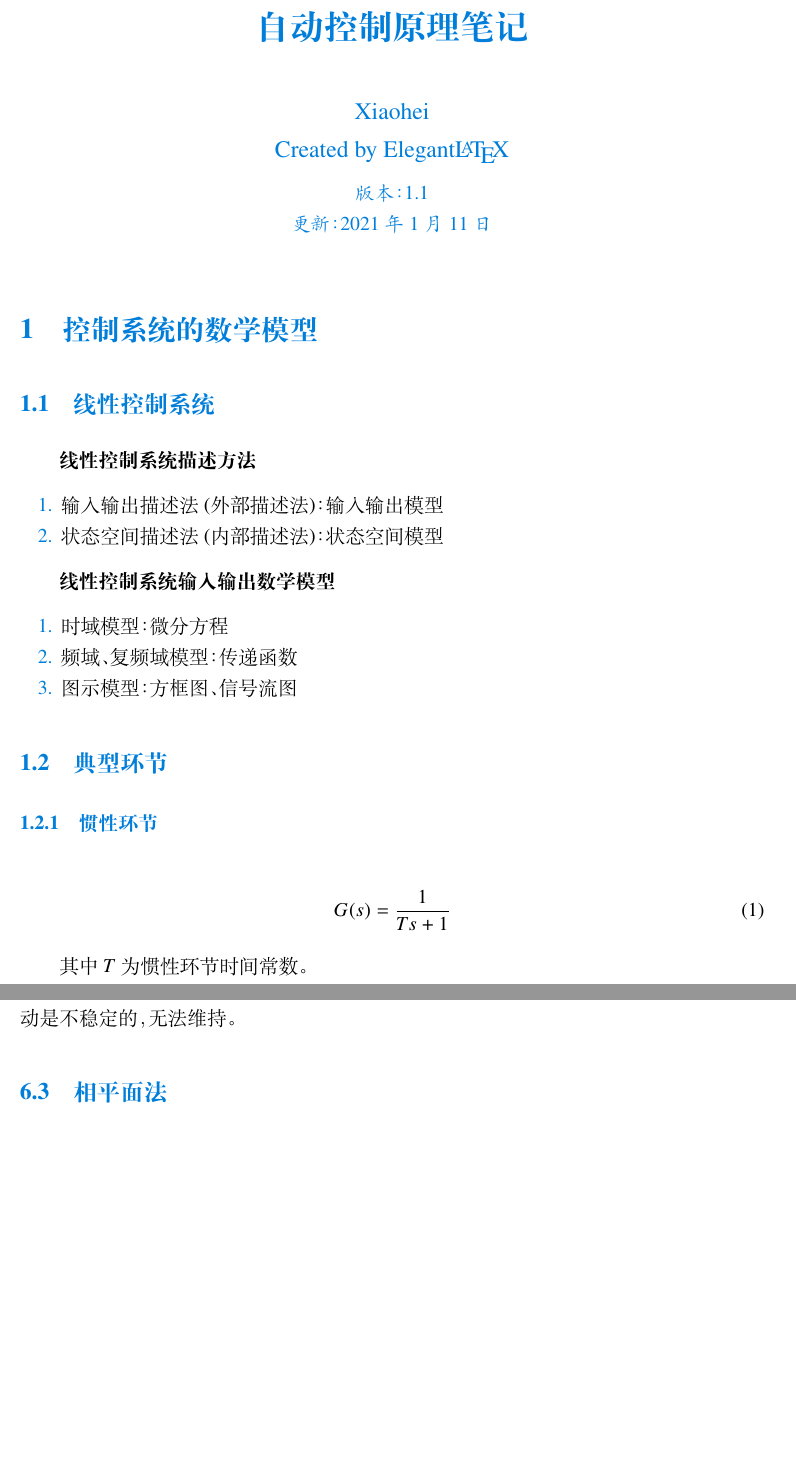
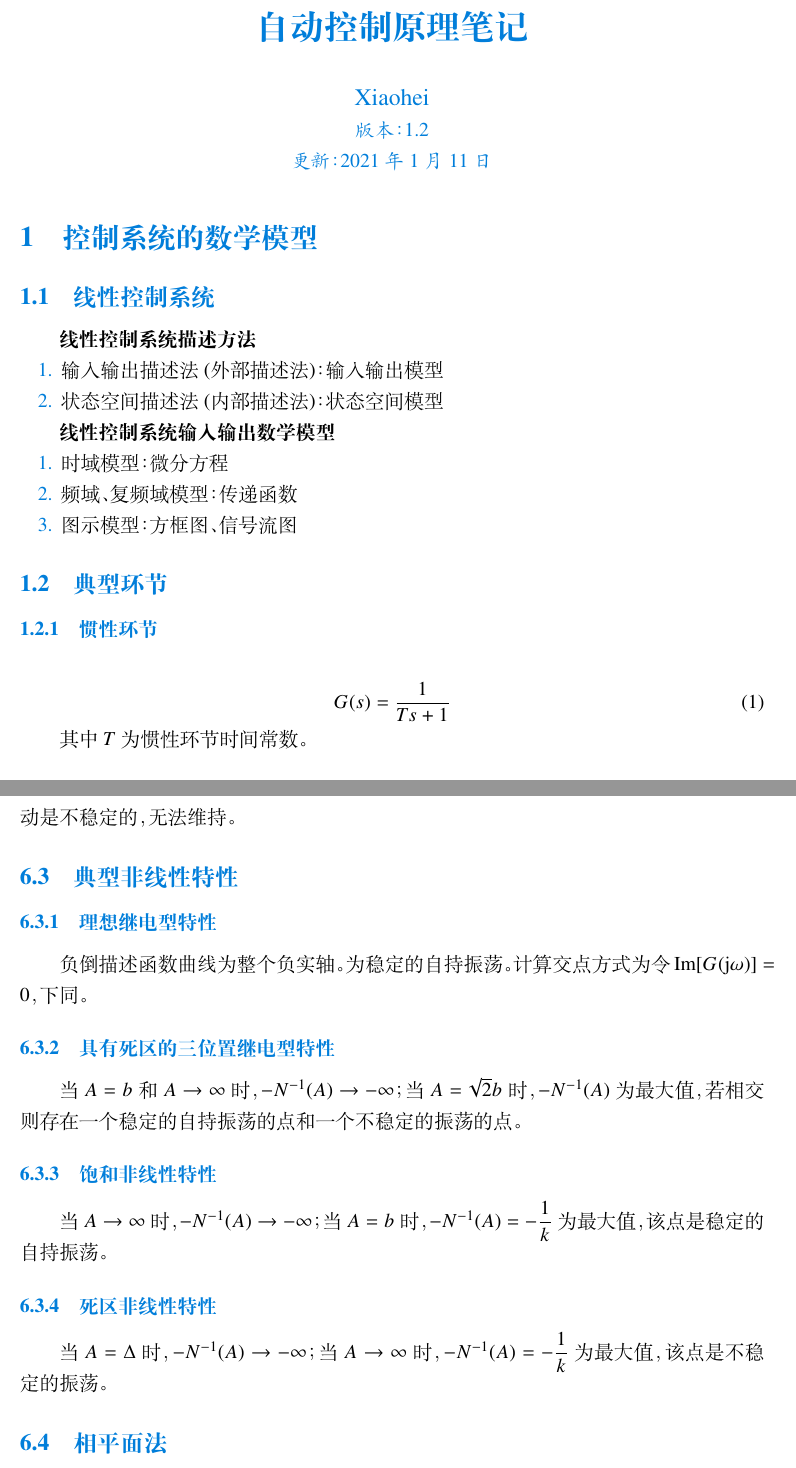
Before and after one commit to Moby-C/AutomaticControlTheoryNote, a LaTeX document (AutomaticControlTheory.tex): two parts of pages 1 and 21 of 23 before the commit and two parts of pages 1 and 18 of 20 after it, joined at a grey line, cut so that both start at the same text, the shorter picture padded with empty space. Compiled offline with XeLaTeX.

Commit message:
update v1.2

```diff
--- a/AutomaticControlTheory.tex
+++ b/AutomaticControlTheory.tex
@@ -6,8 +6,7 @@
 
 \title{自动控制原理笔记}
 \author{Xiaohei}
-\institute{Created by Elegant\LaTeX{}}
-\version{1.1}
+\version{1.2}
 \date{\zhtoday}
 
 \usepackage{pgfplots}
@@ -22,6 +21,9 @@
 \usepackage{yhmath}
 
 \begin{document}
+
+\setlength{\lineskip}{0}
+\setlength{\parskip}{0}
 
 \maketitle
 
@@ -949,6 +951,24 @@ PID控制器传递函数：
 
 $a_1$点具有收敛性。这说明工作点在$a_1$点时系统是稳定的，呈现稳定的自持振荡：振幅为$A_1$，频率为$\omega_1$，该自振可近似表示为$A_1\sin{\omega_1 t}$。$a_2$点具有发散性。即$a_2$点周期运动是不稳定的，无法维持。
 
+\subsection{典型非线性特性}
+
+\subsubsection{理想继电型特性}
+
+负倒描述函数曲线为整个负实轴。为稳定的自持振荡。计算交点方式为令$\mathrm{Im}[G(\mathrm{j}\omega)]=0$，下同。
+
+\subsubsection{具有死区的三位置继电型特性}
+
+当$A=b$和$A\rightarrow \infty$时，$-N^{-1}(A)\rightarrow-\infty$；当$A=\sqrt{2}b$时，$-N^{-1}(A)$为最大值，若相交则存在一个稳定的自持振荡的点和一个不稳定的振荡的点。
+
+\subsubsection{饱和非线性特性}
+
+当$A\rightarrow \infty$时，$-N^{-1}(A)\rightarrow-\infty$；当$A=b$时，$-N^{-1}(A)=-\dfrac{1}{k}$为最大值，该点是稳定的自持振荡。
+
+\subsubsection{死区非线性特性}
+
+当$A=\Delta$时，$-N^{-1}(A)\rightarrow-\infty$；当$A\rightarrow \infty$时，$-N^{-1}(A)=-\dfrac{1}{k}$为最大值，该点是不稳定的振荡。
+
 \subsection{相平面法}
 
 将系统运动过程转化为在状态空间中系统状态转移的轨迹，通过绘制和研究从不同的初始状态出发的状态轨迹，获知系统运动的有关信息。相平面法通常只用于分析二阶系统。
```
Also changed, not shown: AutomaticControlTheory.pdf, image/具有死区的三位置继电型特性.jpg (added), image/具有滞环的继电型特性.jpg (added), image/理想继电型特性.jpg (added), AutomaticControlTheory.tex (4 more changed lines).
